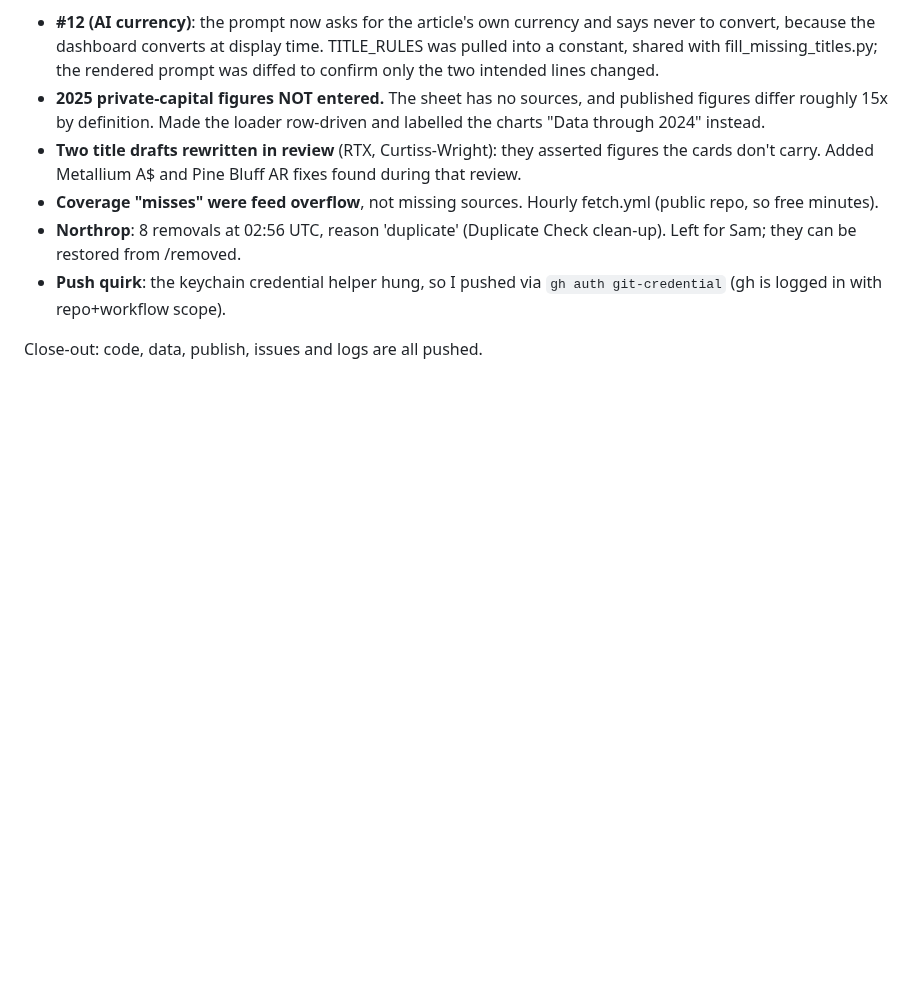
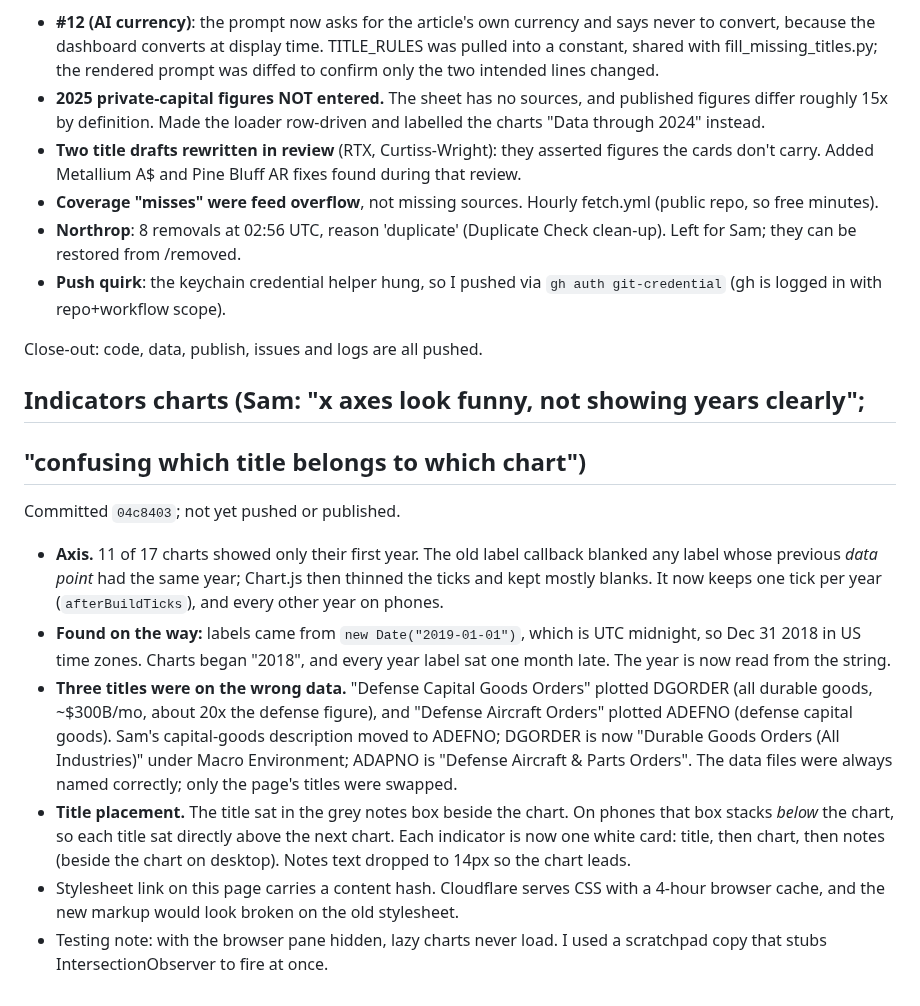
Before and after one commit to samuelmoyer91-sketch/definvestdashboard, a Markdown page: _Session_Logs/2026-09-25_site-health-check-design.md, the part around the change. Rendered like a GitHub page; blank space fills up the shorter version.

Commit message:
Log indicators chart fixes
Co-Authored-By: Claude Opus 5.5 <noreply@anthropic.com>

```diff
--- a/_Session_Logs/2026-09-25_site-health-check-design.md
+++ b/_Session_Logs/2026-09-25_site-health-check-design.md
@@ -57,3 +57,31 @@ Decisions I made:
   `gh auth git-credential` (gh is logged in with repo+workflow scope).
 
 Close-out: code, data, publish, issues and logs are all pushed.
+
+## Indicators charts (Sam: "x axes look funny, not showing years clearly";
+## "confusing which title belongs to which chart")
+Committed `04c8403`; not yet pushed or published.
+- **Axis.** 11 of 17 charts showed only their first year. The old label
+  callback blanked any label whose previous *data point* had the same year;
+  Chart.js then thinned the ticks and kept mostly blanks. It now keeps one
+  tick per year (`afterBuildTicks`), and every other year on phones.
+- **Found on the way:** labels came from `new Date("2019-01-01")`, which is
+  UTC midnight, so Dec 31 2018 in US time zones. Charts began "2018", and every
+  year label sat one month late. The year is now read from the string.
+- **Three titles were on the wrong data.** "Defense Capital Goods Orders"
+  plotted DGORDER (all durable goods, ~$300B/mo, about 20x the defense figure),
+  and "Defense Aircraft Orders" plotted ADEFNO (defense capital goods). Sam's
+  capital-goods description moved to ADEFNO; DGORDER is now "Durable Goods
+  Orders (All Industries)" under Macro Environment; ADAPNO is "Defense
+  Aircraft & Parts Orders". The data files were always named correctly; only
+  the page's titles were swapped.
+- **Title placement.** The title sat in the grey notes box beside the chart.
+  On phones that box stacks *below* the chart, so each title sat directly
+  above the next chart. Each indicator is now one white card: title, then
+  chart, then notes (beside the chart on desktop). Notes text dropped to 14px
+  so the chart leads.
+- Stylesheet link on this page carries a content hash. Cloudflare serves CSS
+  with a 4-hour browser cache, and the new markup would look broken on the
+  old stylesheet.
+- Testing note: with the browser pane hidden, lazy charts never load. I used a
+  scratchpad copy that stubs IntersectionObserver to fire at once.
```
Also changed, not shown: _Session_Logs/OPEN_ITEMS.md (+1 -0 lines).
